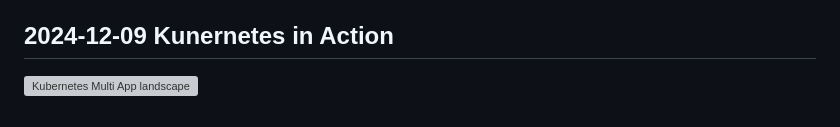
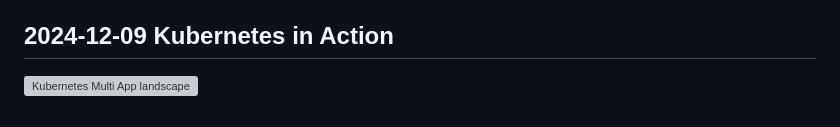
Before and after one commit to maeddes/hse-24-winter, a Markdown page: README.md, the part around the change. Rendered like a GitHub page; grey boxes are pictures that could not be loaded.

```diff
--- a/README.md
+++ b/README.md
@@ -558,6 +558,6 @@ By the end of this lecture, students will be able to:
 4. How do Services enable communication between Kubernetes Pods and external clients?
 5. How can you use a Deployment to ensure high availability for an application in Kubernetes?
 
-## **2024-12-09 Kunernetes in Action**
+## **2024-12-09 Kubernetes in Action**
 
 ![Kubernetes Multi App landscape](images/2024_12_09_Kubernetes_multi_objects.png)
```
